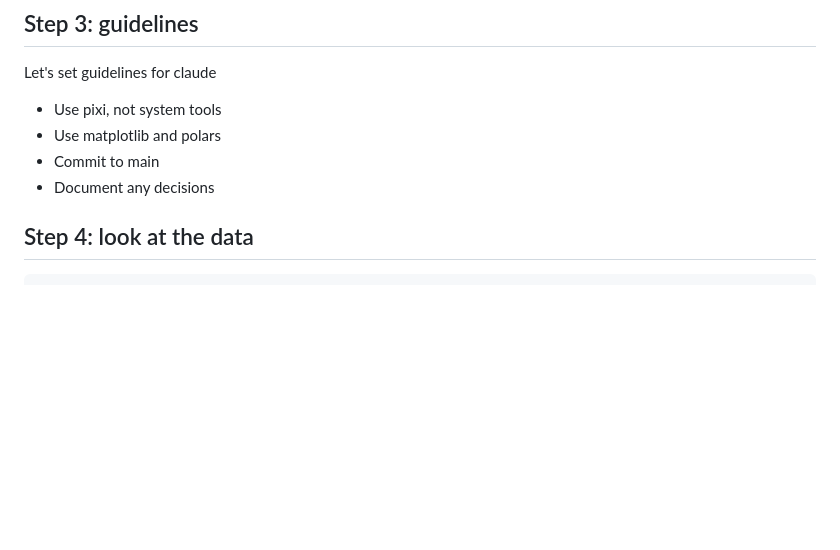
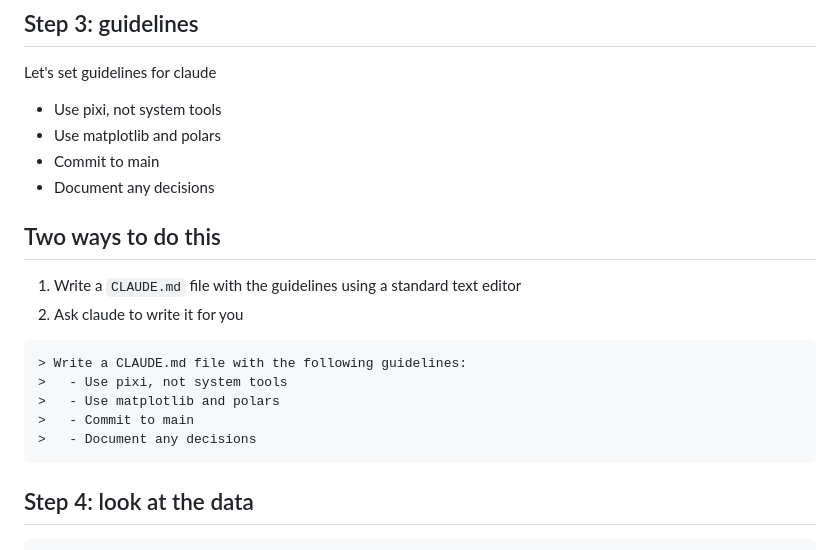
Before and after one commit to luispedro/vibe-workshops, a Markdown page: 1__intro/intro-to-coding-agents.md, the part around the change. GitHub-like rendering; blank space fills up the shorter version.

Commit message:
ENH add slide on two ways to write CLAUDE.md
After listing the guidelines to set, show that CLAUDE.md can be written by
hand in any editor or by asking Claude to write it, with the prompt to type.

Co-Authored-By: Claude Opus 5 <noreply@anthropic.com>

````diff
--- a/1__intro/intro-to-coding-agents.md
+++ b/1__intro/intro-to-coding-agents.md
@@ -110,6 +110,19 @@ Let's set guidelines for claude
 - Use matplotlib and polars
 - Commit to main
 - Document any decisions
+
+## Two ways to do this
+
+1. Write a `CLAUDE.md` file with the guidelines using a standard text editor
+2. Ask claude to write it for you
+
+```claude
+> Write a CLAUDE.md file with the following guidelines:
+>   - Use pixi, not system tools
+>   - Use matplotlib and polars
+>   - Commit to main
+>   - Document any decisions
+```
 
 ## Step 4: look at the data
 
````
